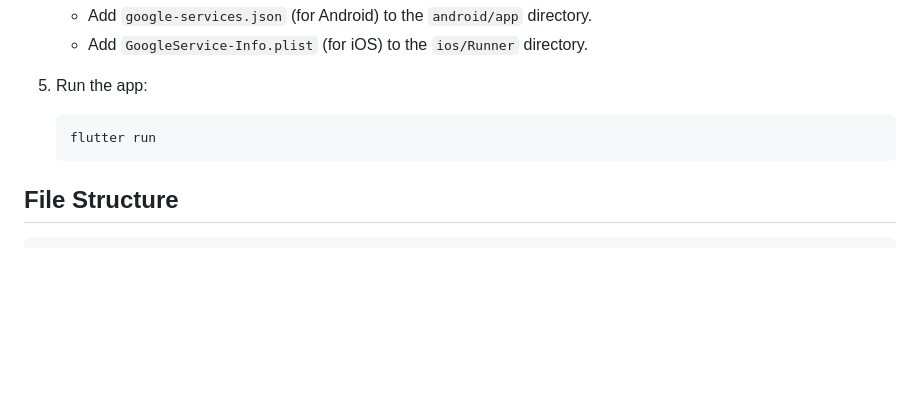
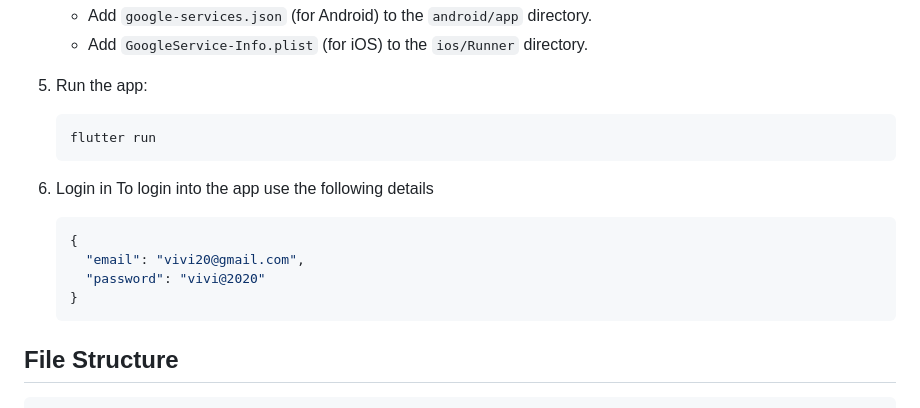
Before and after one commit to ATOROYO/food_delivery_app, a Markdown page: README.md, the part around the change. Drawn GitHub-style; blank space fills up the shorter version.

````diff
--- a/README.md
+++ b/README.md
@@ -46,8 +46,18 @@ This is a **Flutter-based Food-Delivery App** designed to provide a seamless onl
    - Add `GoogleService-Info.plist` (for iOS) to the `ios/Runner` directory.
 
 5. Run the app:
+
    ```bash
    flutter run
+   ```
+
+6. Login in
+   To login into the app use the following details
+   ```json
+   {
+     "email": "vivi20@gmail.com",
+     "password": "vivi@2020"
+   }
    ```
 
 ## File Structure
````
